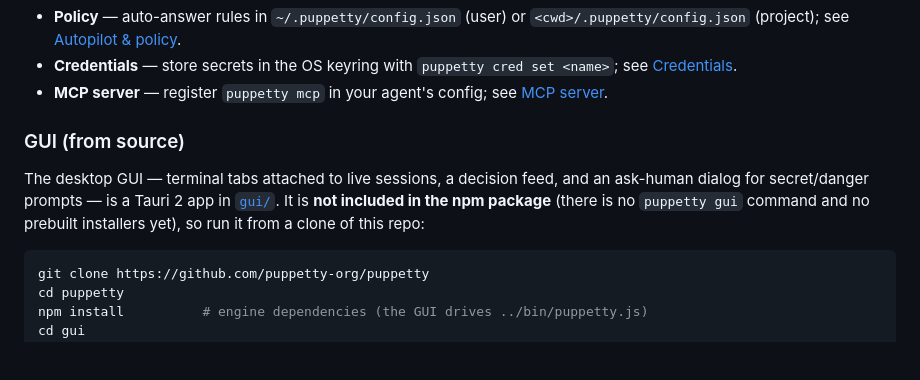
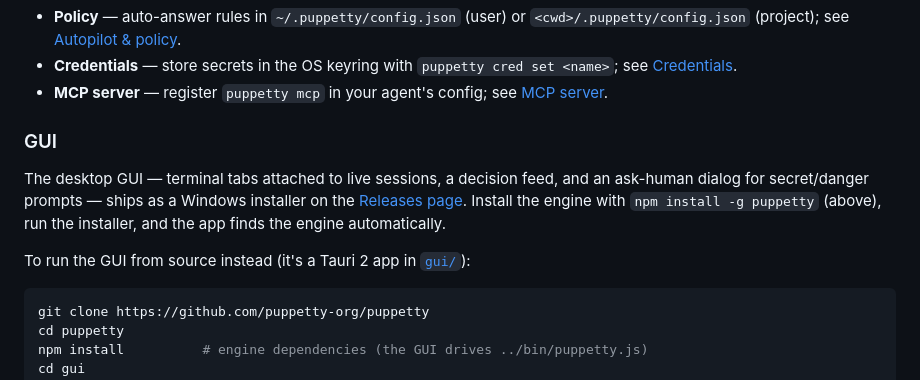
Before and after one commit to puppetty-org/puppetty, a Markdown page: README.md, the part around the change. Drawn GitHub-style; blank space fills up the shorter version.

Commit message:
Point README GUI section at the Releases installer
The GUI now ships as a Windows installer via the gui-v* release
workflow; from-source remains documented as the dev path.

````diff
--- a/README.md
+++ b/README.md
@@ -22,13 +22,15 @@ pieces you can add later:
 - **MCP server** — register `puppetty mcp` in your agent's config; see
   [MCP server](#mcp-server-for-ai-agents).
 
-### GUI (from source)
+### GUI
 
 The desktop GUI — terminal tabs attached to live sessions, a decision feed,
-and an ask-human dialog for secret/danger prompts — is a Tauri 2 app in
-[`gui/`](gui/). It is **not included in the npm package** (there is no
-`puppetty gui` command and no prebuilt installers yet), so run it from a
-clone of this repo:
+and an ask-human dialog for secret/danger prompts — ships as a Windows
+installer on the [Releases page](https://github.com/puppetty-org/puppetty/releases).
+Install the engine with `npm install -g puppetty` (above), run the installer,
+and the app finds the engine automatically.
+
+To run the GUI from source instead (it's a Tauri 2 app in [`gui/`](gui/)):
 
 ```powershell
 git clone https://github.com/puppetty-org/puppetty
````
